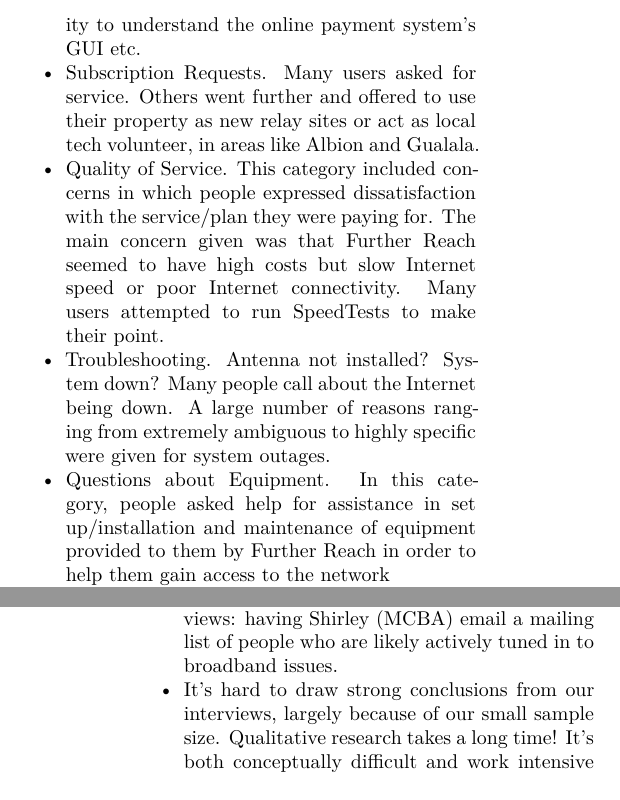
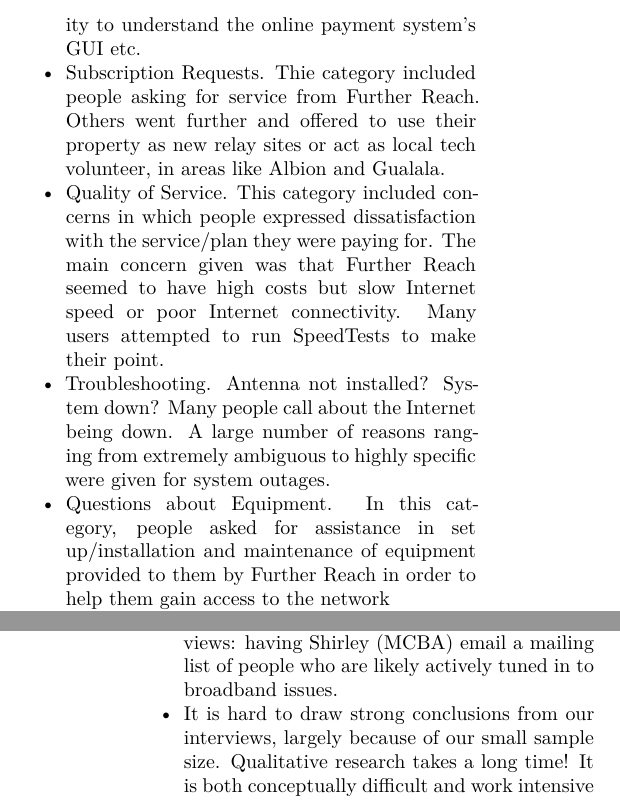
Before and after one commit to nebgnahz/RBE, a LaTeX thesis (report/main.tex, which reads report/discussion.tex, report/result.tex): two parts of the columns of pages 3 and 7 of 8, joined at a grey line, cut so that both start at the same text. Compiled offline with XeLaTeX; a LaTeX package or settings file that is missing is left out.

Commit message:
Edit pass

```diff
--- a/report/discussion.tex
+++ b/report/discussion.tex
@@ -24,8 +24,8 @@ anti-broadband viewpoints,
 or people who could not afford broadband. This was largely an artifact of the
 way that we distributed our request for interviews: having Shirley (MCBA)
 email a mailing list of people who are likely actively tuned in to broadband issues.
-\item It's hard to draw strong conclusions from our interviews, largely
-because of our small sample size. Qualitative research takes a long time! It's
+\item It is hard to draw strong conclusions from our interviews, largely
+because of our small sample size. Qualitative research takes a long time! It is
 both conceptually difficult and work intensive to come up with strong results
 in this area.
 \item We have come to believe that our educational materials will be more
--- a/report/result.tex
+++ b/report/result.tex
@@ -63,7 +63,8 @@ In order to reduce the scope of our research problem, we first decided to identi
 
 \begin{itemize}
 \item \textbf{Payment.} This category included tickets filed by the people who had specific problems or general questions regarding paying online bills. Some common problems were error in billing transaction, autopay not correctly set up, inability to understand the online payment system’s GUI etc.
-\item \textbf{Subscription Requests.} Many users asked for service. Others
+\item \textbf{Subscription Requests.} Thie category included people asking for
+service from Further Reach. Others
 went further and offered to use their property as new relay
   sites or act as local tech volunteer, in areas like Albion and Gualala. % though locations aren't good
 \item \textbf{Quality of Service.} This category included concerns in which people expressed dissatisfaction with the service/plan they were paying for.
@@ -71,7 +72,7 @@ The main concern given was that Further Reach seemed to have high costs but slow
 connectivity. Many users attempted to run SpeedTests to make their point.
 \item \textbf{Troubleshooting.} Antenna not installed? System down? Many people call
   about the Internet being down. A large number of reasons ranging from extremely ambiguous to highly specific were given for system outages.
-\item \textbf{Questions about Equipment.} In this category, people asked help for assistance in set up/installation and maintenance of equipment provided to them by Further Reach in order to help them gain access to the network
+\item \textbf{Questions about Equipment.} In this category, people asked for assistance in set up/installation and maintenance of equipment provided to them by Further Reach in order to help them gain access to the network
 \item \textbf{Interference with other Wireless.} There were a few tickets which claimed
 that they were receiving poor signal strength due to interference with other
 wireless networks within the area, e.g. AT\&T towers.
```
Also changed, not shown: report/main.tex (+1 -1 lines), report/method.tex (+1 -1 lines), report/related-work.tex (line endings or trailing spaces), report/result.tex (6 more changed lines).
